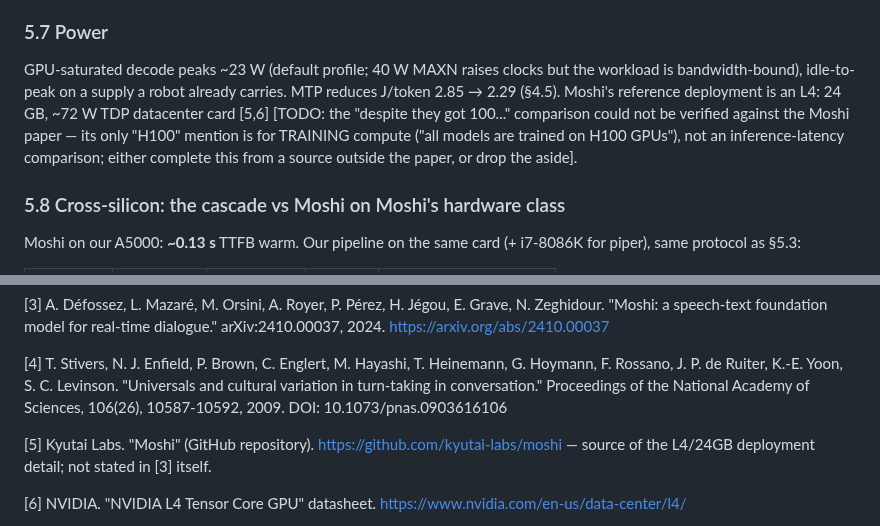
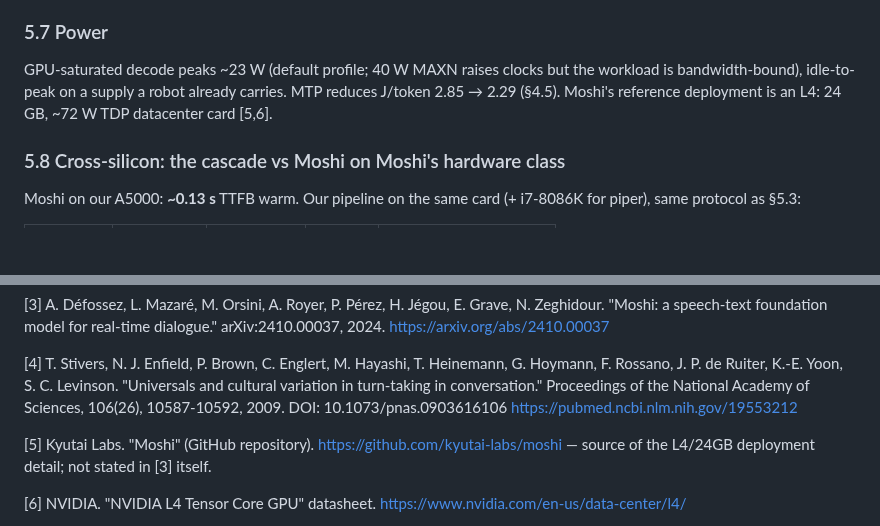
Before and after one commit to cortexist/little-gemma, a Markdown page: docs/paper-draft.md, 2 parts joined by grey strips. Drawn GitHub-style; blank space fills up the shorter version.

```diff
--- a/docs/paper-draft.md
+++ b/docs/paper-draft.md
@@ -492,11 +491,7 @@ measured on the NX 16GB against an 8 GB budget, not yet on the Nano SKU
 GPU-saturated decode peaks ~23 W (default profile; 40 W MAXN raises clocks
 but the workload is bandwidth-bound), idle-to-peak on a supply a robot
 already carries. MTP reduces J/token 2.85 → 2.29 (§4.5). Moshi's reference
-deployment is an L4: 24 GB, ~72 W TDP datacenter card [5,6]
-[TODO: the "despite they got 100..." comparison could not be verified against
-the Moshi paper — its only "H100" mention is for TRAINING compute ("all
-models are trained on H100 GPUs"), not an inference-latency comparison;
-either complete this from a source outside the paper, or drop the aside].
+deployment is an L4: 24 GB, ~72 W TDP datacenter card [5,6].
 
 ### 5.8 Cross-silicon: the cascade vs Moshi on Moshi's hardware class
 
@@ -697,6 +692,7 @@ a good trade for most embodied products.
     S. C. Levinson. "Universals and cultural variation in turn-taking in
     conversation." Proceedings of the National Academy of Sciences,
     106(26), 10587-10592, 2009. DOI: 10.1073/pnas.0903616106
+    https://pubmed.ncbi.nlm.nih.gov/19553212
 
 [5] Kyutai Labs. "Moshi" (GitHub repository).
     https://github.com/kyutai-labs/moshi — source of the L4/24GB
```
Also changed, not shown: other parts of docs/paper-draft.md (+17 -34 lines).
